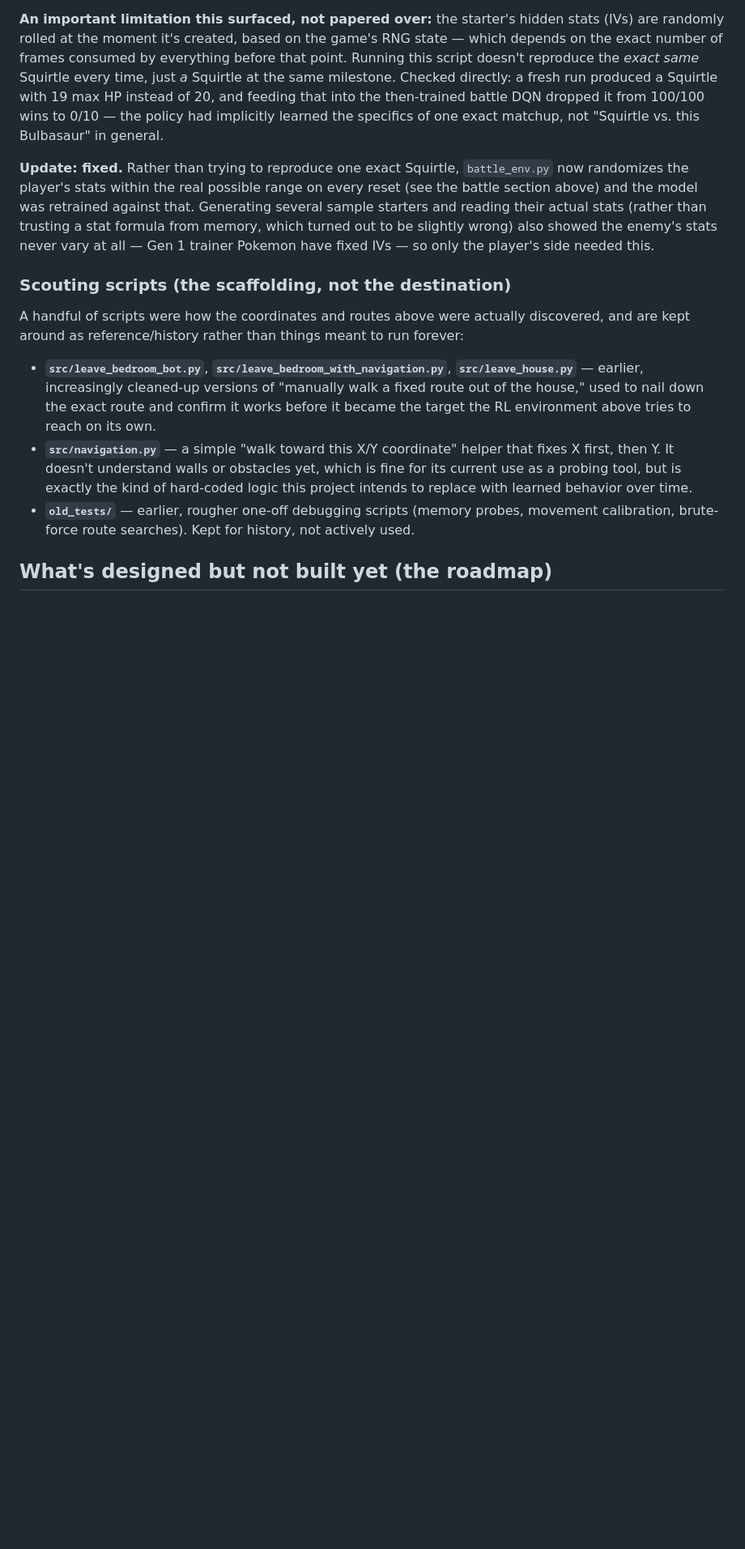
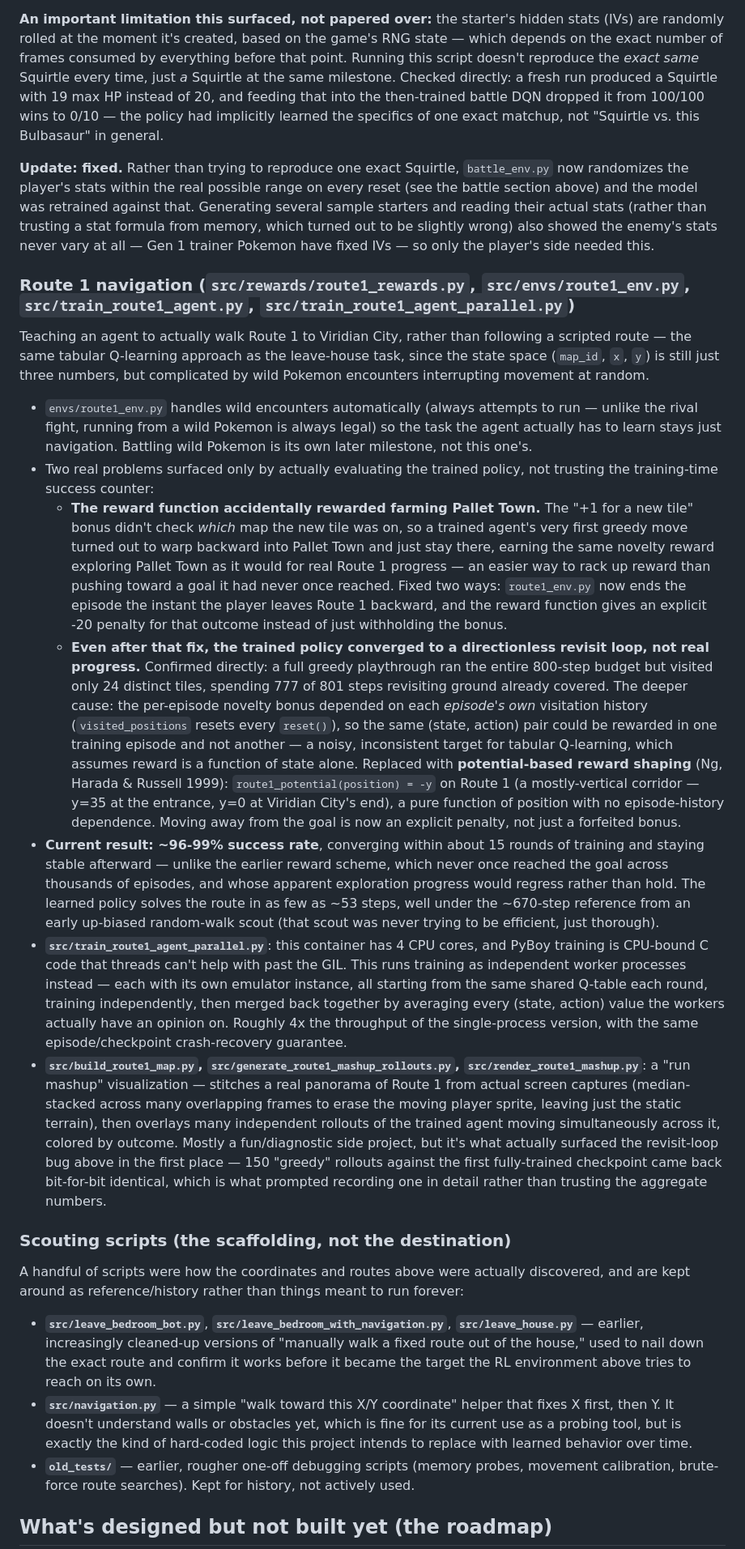
Before and after one commit to lonezebra/pokemon-red-ai, a Markdown page: README.md, the part around one of its changes. Shown at 81% size. Rendered like a GitHub page; blank space fills up the shorter version.

Commit message:
Document the Route 1 navigation milestone in the README
Route 1 navigation just went from "next on the roadmap" to ~96-99%
success (up from never once reaching the goal), so this documents it
the same way every other milestone in this file is: what was built,
the two real bugs that blocked it (the Pallet Town reward exploit, then
the revisit-loop caused by the per-episode novelty bonus being a noisy
Q-learning target), how each was actually diagnosed rather than just
patched blind, and the current results. Also documents the parallel
training driver and the run-mashup visualization tooling built as part
of this milestone, and marks roadmap item 6 done.

Co-Authored-By: Claude Sonnet 5 <noreply@anthropic.com>
Claude-Session: https://claude.ai/code/session_012N3vaieCsAY8puwpd4mbrM

```diff
--- a/README.md
+++ b/README.md
@@ -361,6 +361,74 @@ memory, which turned out to be slightly wrong) also showed the enemy's
 stats never vary at all — Gen 1 trainer Pokemon have fixed IVs — so only
 the player's side needed this.
 
+### Route 1 navigation (`src/rewards/route1_rewards.py`, `src/envs/route1_env.py`, `src/train_route1_agent.py`, `src/train_route1_agent_parallel.py`)
+
+Teaching an agent to actually walk Route 1 to Viridian City, rather than
+following a scripted route — the same tabular Q-learning approach as the
+leave-house task, since the state space (`map_id`, `x`, `y`) is still just
+three numbers, but complicated by wild Pokemon encounters interrupting
+movement at random.
+
+- `envs/route1_env.py` handles wild encounters automatically (always
+  attempts to run — unlike the rival fight, running from a wild Pokemon is
+  always legal) so the task the agent actually has to learn stays just
+  navigation. Battling wild Pokemon is its own later milestone, not this
+  one's.
+- Two real problems surfaced only by actually evaluating the trained
+  policy, not trusting the training-time success counter:
+  - **The reward function accidentally rewarded farming Pallet Town.** The
+    "+1 for a new tile" bonus didn't check *which* map the new tile was
+    on, so a trained agent's very first greedy move turned out to warp
+    backward into Pallet Town and just stay there, earning the same
+    novelty reward exploring Pallet Town as it would for real Route 1
+    progress — an easier way to rack up reward than pushing toward a goal
+    it had never once reached. Fixed two ways: `route1_env.py` now ends
+    the episode the instant the player leaves Route 1 backward, and the
+    reward function gives an explicit -20 penalty for that outcome
+    instead of just withholding the bonus.
+  - **Even after that fix, the trained policy converged to a
+    directionless revisit loop, not real progress.** Confirmed directly:
+    a full greedy playthrough ran the entire 800-step budget but visited
+    only 24 distinct tiles, spending 777 of 801 steps revisiting ground
+    already covered. The deeper cause: the per-episode novelty bonus
+    depended on each *episode's own* visitation history
+    (`visited_positions` resets every `reset()`), so the same (state,
+    action) pair could be rewarded in one training episode and not
+    another — a noisy, inconsistent target for tabular Q-learning, which
+    assumes reward is a function of state alone. Replaced with
+    **potential-based reward shaping** (Ng, Harada & Russell 1999):
+    `route1_potential(position) = -y` on Route 1 (a mostly-vertical
+    corridor — y=35 at the entrance, y=0 at Viridian City's end), a pure
+    function of position with no episode-history dependence. Moving away
+    from the goal is now an explicit penalty, not just a forfeited bonus.
+- **Current result: ~96-99% success rate**, converging within about 15
+  rounds of training and staying stable afterward — unlike the earlier
+  reward scheme, which never once reached the goal across thousands of
+  episodes, and whose apparent exploration progress would regress rather
+  than hold. The learned policy solves the route in as few as ~53 steps,
+  well under the ~670-step reference from an early up-biased random-walk
+  scout (that scout was never trying to be efficient, just thorough).
+- **`src/train_route1_agent_parallel.py`**: this container has 4 CPU
+  cores, and PyBoy training is CPU-bound C code that threads can't help
+  with past the GIL. This runs training as independent worker processes
+  instead — each with its own emulator instance, all starting from the
+  same shared Q-table each round, training independently, then merged
+  back together by averaging every (state, action) value the workers
+  actually have an opinion on. Roughly 4x the throughput of the
+  single-process version, with the same episode/checkpoint crash-recovery
+  guarantee.
+- **`src/build_route1_map.py`, `src/generate_route1_mashup_rollouts.py`,
+  `src/render_route1_mashup.py`**: a "run mashup" visualization — stitches
+  a real panorama of Route 1 from actual screen captures (median-stacked
+  across many overlapping frames to erase the moving player sprite,
+  leaving just the static terrain), then overlays many independent
+  rollouts of the trained agent moving simultaneously across it, colored
+  by outcome. Mostly a fun/diagnostic side project, but it's what actually
+  surfaced the revisit-loop bug above in the first place — 150 "greedy"
+  rollouts against the first fully-trained checkpoint came back
+  bit-for-bit identical, which is what prompted recording one in detail
+  rather than trusting the aggregate numbers.
+
 ### Scouting scripts (the scaffolding, not the destination)
 
 A handful of scripts were how the coordinates and routes above were
```
Also changed, not shown: other parts of README.md (+5 -6 lines).
